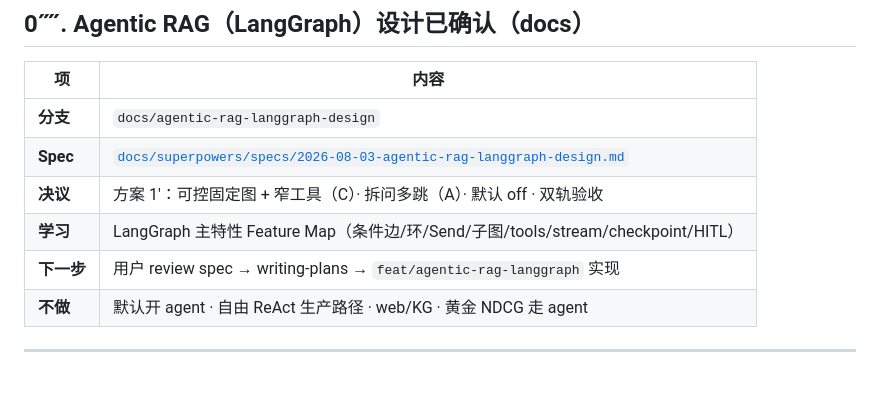
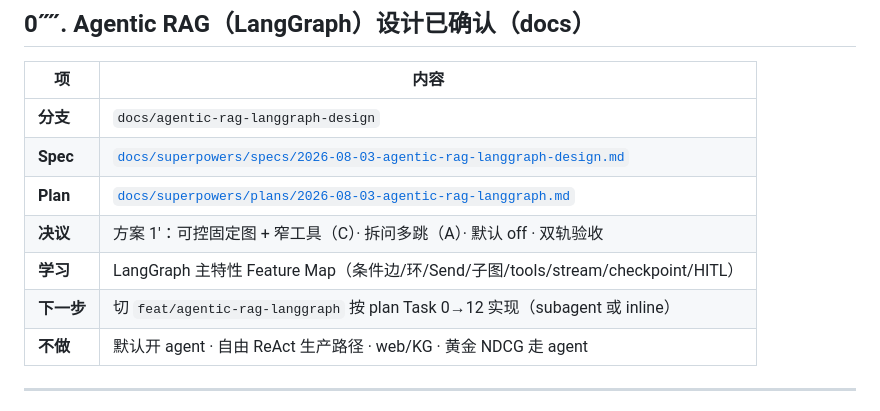
Before and after one commit to zyascend/prism-rag, a Markdown page: handoff.md, the part around the change. Drawn GitHub-style; blank space fills up the shorter version.

Commit message:
docs: Agentic RAG LangGraph 实现计划（Task 0–12 + Phase2）
覆盖依赖、config/state/tools/graph/Send/HITL、/ask 接入、demo、评测骨架；
默认 enabled=false，可按 PR1–PR6 分包合入。

```diff
--- a/handoff.md
+++ b/handoff.md
@@ -4,9 +4,10 @@
 |----|------|
 | **分支** | `docs/agentic-rag-langgraph-design` |
 | **Spec** | [`docs/superpowers/specs/2026-08-03-agentic-rag-langgraph-design.md`](docs/superpowers/specs/2026-08-03-agentic-rag-langgraph-design.md) |
+| **Plan** | [`docs/superpowers/plans/2026-08-03-agentic-rag-langgraph.md`](docs/superpowers/plans/2026-08-03-agentic-rag-langgraph.md) |
 | **决议** | 方案 1′：可控固定图 + 窄工具（C）· 拆问多跳（A）· 默认 off · 双轨验收 |
 | **学习** | LangGraph 主特性 Feature Map（条件边/环/Send/子图/tools/stream/checkpoint/HITL） |
-| **下一步** | 用户 review spec → writing-plans → `feat/agentic-rag-langgraph` 实现 |
+| **下一步** | 切 `feat/agentic-rag-langgraph` 按 plan Task 0→12 实现（subagent 或 inline） |
 | **不做** | 默认开 agent · 自由 ReAct 生产路径 · web/KG · 黄金 NDCG 走 agent |
 
 ---
```
Also changed, not shown: 1 other file.
